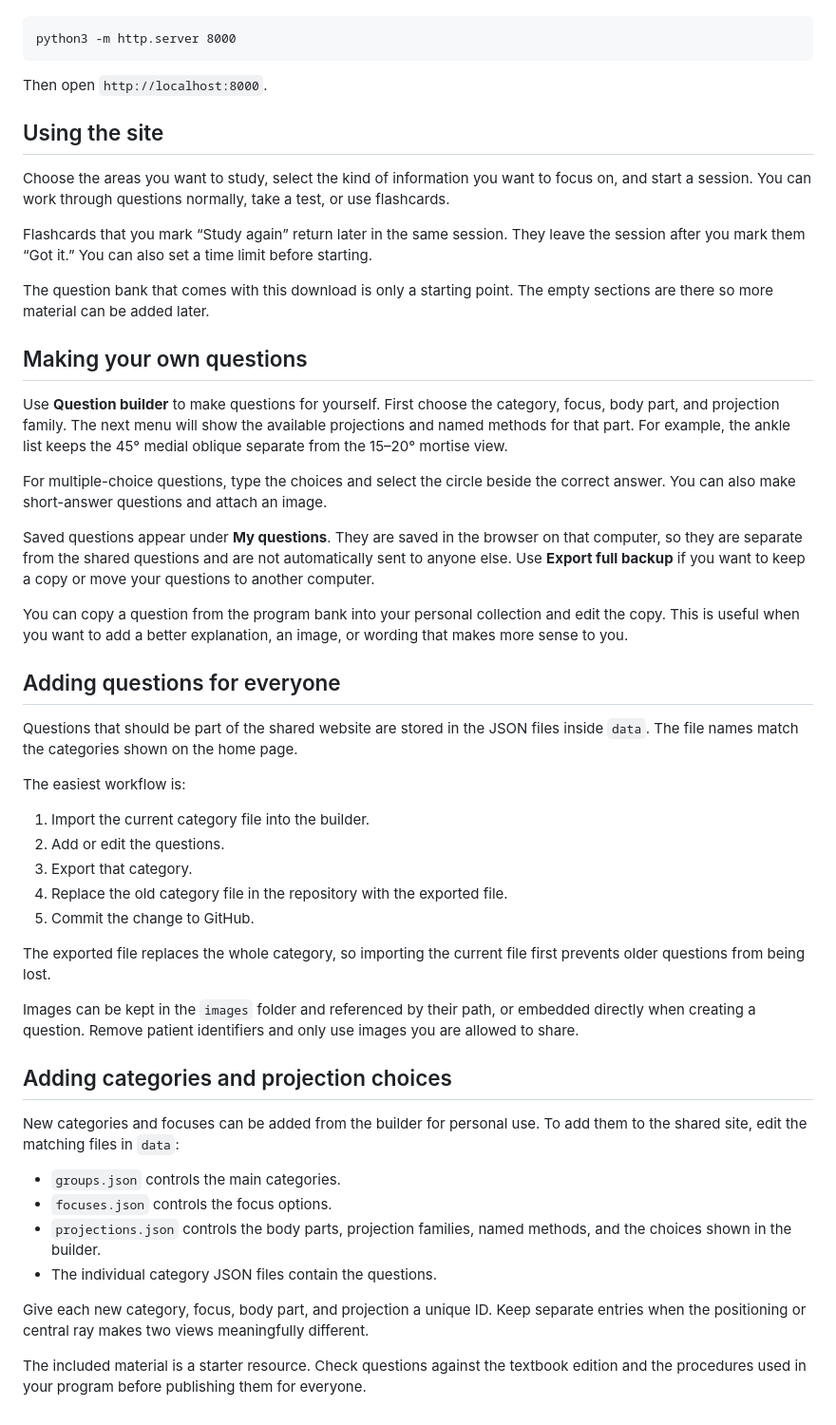
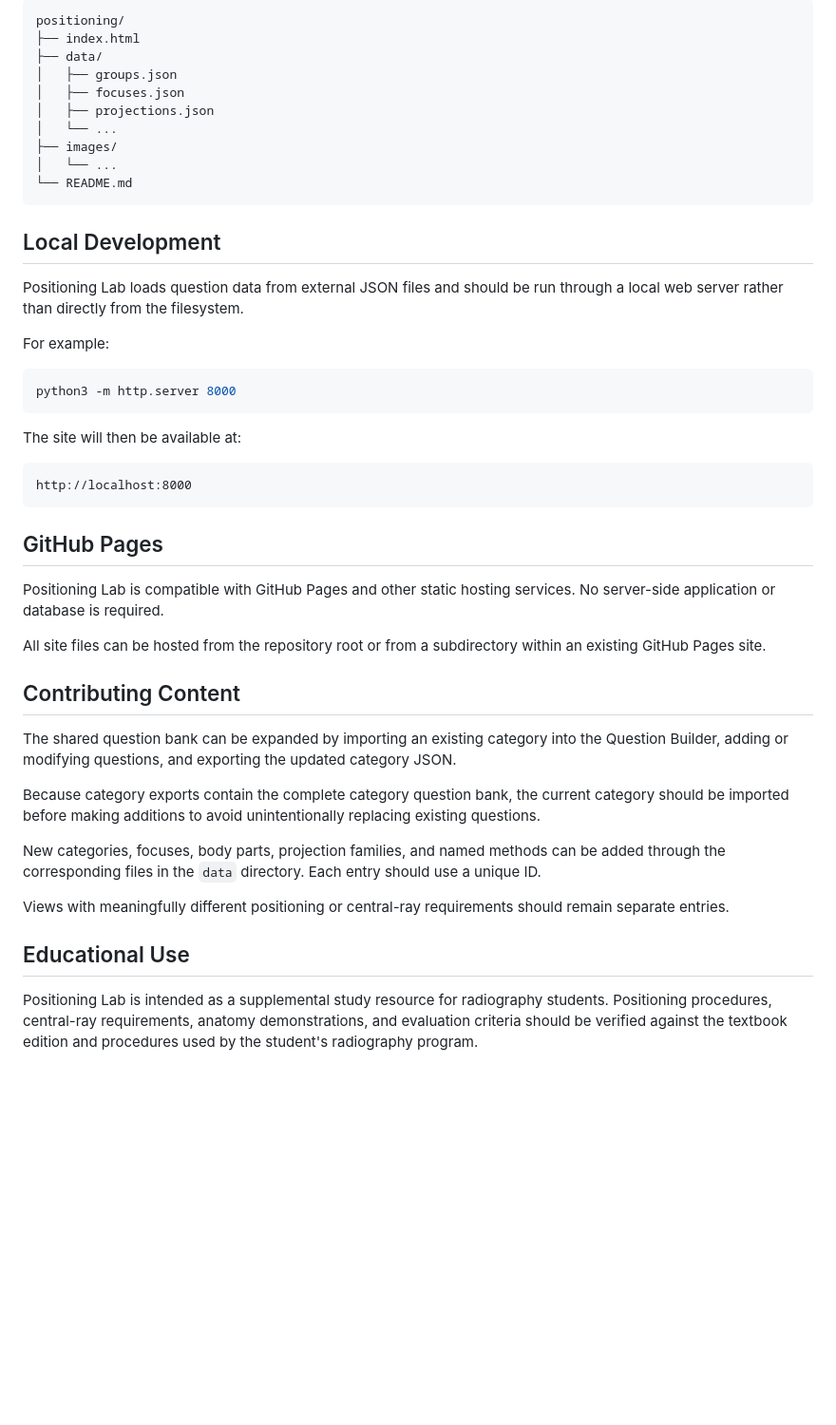
Before and after one commit to RadTech2028/Merrills, a Markdown page: README.md, the part around one of its changes. Shown at 95% size. GitHub-like rendering; blank space fills up the shorter version.

````diff
--- a/README.md
+++ b/README.md
@@ -16,53 +77,49 @@ Do not open `index.html` by double-clicking it while testing on your computer. T
 
 ```text
+positioning/
+├── index.html
+├── data/
+│   ├── groups.json
+│   ├── focuses.json
+│   ├── projections.json
+│   └── ...
+├── images/
+│   └── ...
+└── README.md
+```
+
+## Local Development
+
+Positioning Lab loads question data from external JSON files and should be run through a local web server rather than directly from the filesystem.
+
+For example:
+
+```bash
 python3 -m http.server 8000
 ```
 
-Then open `http://localhost:8000`.
+The site will then be available at:
 
-## Using the site
+```text
+http://localhost:8000
+```
 
-Choose the areas you want to study, select the kind of information you want to focus on, and start a session. You can work through questions normally, take a test, or use flashcards.
+## GitHub Pages
 
-Flashcards that you mark “Study again” return later in the same session. They leave the session after you mark them “Got it.” You can also set a time limit before starting.
+Positioning Lab is compatible with GitHub Pages and other static hosting services. No server-side application or database is required.
 
-The question bank that comes with this download is only a starting point. The empty sections are there so more material can be added later.
+All site files can be hosted from the repository root or from a subdirectory within an existing GitHub Pages site.
 
-## Making your own questions
+## Contributing Content
 
-Use **Question builder** to make questions for yourself. First choose the category, focus, body part, and projection family. The next menu will show the available projections and named methods for that part. For example, the ankle list keeps the 45° medial oblique separate from the 15–20° mortise view.
+The shared question bank can be expanded by importing an existing category into the Question Builder, adding or modifying questions, and exporting the updated category JSON.
 
-For multiple-choice questions, type the choices and select the circle beside the correct answer. You can also make short-answer questions and attach an image.
+Because category exports contain the complete category question bank, the current category should be imported before making additions to avoid unintentionally replacing existing questions.
 
-Saved questions appear under **My questions**. They are saved in the browser on that computer, so they are separate from the shared questions and are not automatically sent to anyone else. Use **Export full backup** if you want to keep a copy or move your questions to another computer.
+New categories, focuses, body parts, projection families, and named methods can be added through the corresponding files in the `data` directory. Each entry should use a unique ID.
 
-You can copy a question from the program bank into your personal collection and edit the copy. This is useful when you want to add a better explanation, an image, or wording that makes more sense to you.
+Views with meaningfully different positioning or central-ray requirements should remain separate entries.
 
-## Adding questions for everyone
+## Educational Use
 
-Questions that should be part of the shared website are stored in the JSON files inside `data`. The file names match the categories shown on the home page.
-
-The easiest workflow is:
-
-1. Import the current category file into the builder.
-2. Add or edit the questions.
-3. Export that category.
-4. Replace the old category file in the repository with the exported file.
-5. Commit the change to GitHub.
-
-The exported file replaces the whole category, so importing the current file first prevents older questions from being lost.
-
-Images can be kept in the `images` folder and referenced by their path, or embedded directly when creating a question. Remove patient identifiers and only use images you are allowed to share.
-
-## Adding categories and projection choices
-
-New categories and focuses can be added from the builder for personal use. To add them to the shared site, edit the matching files in `data`:
-
-- `groups.json` controls the main categories.
-- `focuses.json` controls the focus options.
-- `projections.json` controls the body parts, projection families, named methods, and the choices shown in the builder.
-- The individual category JSON files contain the questions.
-
-Give each new category, focus, body part, and projection a unique ID. Keep separate entries when the positioning or central ray makes two views meaningfully different.
-
-The included material is a starter resource. Check questions against the textbook edition and the procedures used in your program before publishing them for everyone.
+Positioning Lab is intended as a supplemental study resource for radiography students. Positioning procedures, central-ray requirements, anatomy demonstrations, and evaluation criteria should be verified against the textbook edition and procedures used by the student's radiography program.
````
Also changed, not shown: other parts of README.md (+68 -7 lines).
